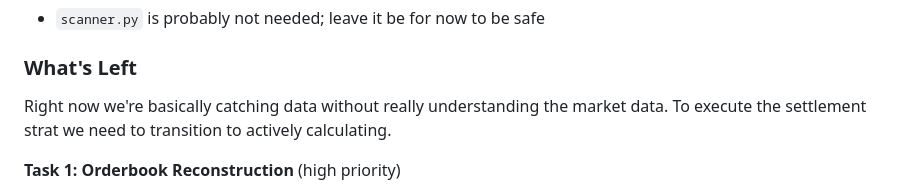
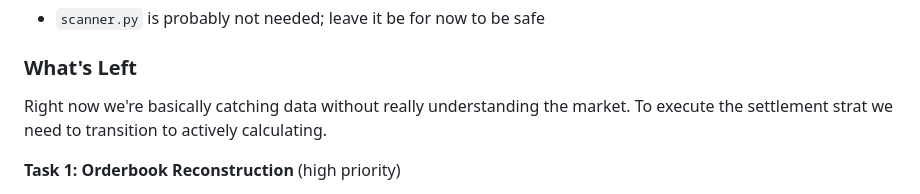
Before and after one commit to eshan327/kalshi-arb, a Markdown page: README.md, the part around the change. Drawn GitHub-style.

Commit message:
Update README for clarity on market data
Clarified market data understanding in README.

```diff
--- a/README.md
+++ b/README.md
@@ -73,7 +73,7 @@ Follow DRY (don't repeat yourself), SOLID (most important part is Single Respons
 
 ### What's Left
 
-Right now we're basically catching data without really understanding the market data. To execute the settlement strat we need to transition to actively calculating.
+Right now we're basically catching data without really understanding the market. To execute the settlement strat we need to transition to actively calculating.
 
 **Task 1: Orderbook Reconstruction** (high priority)
 
```
